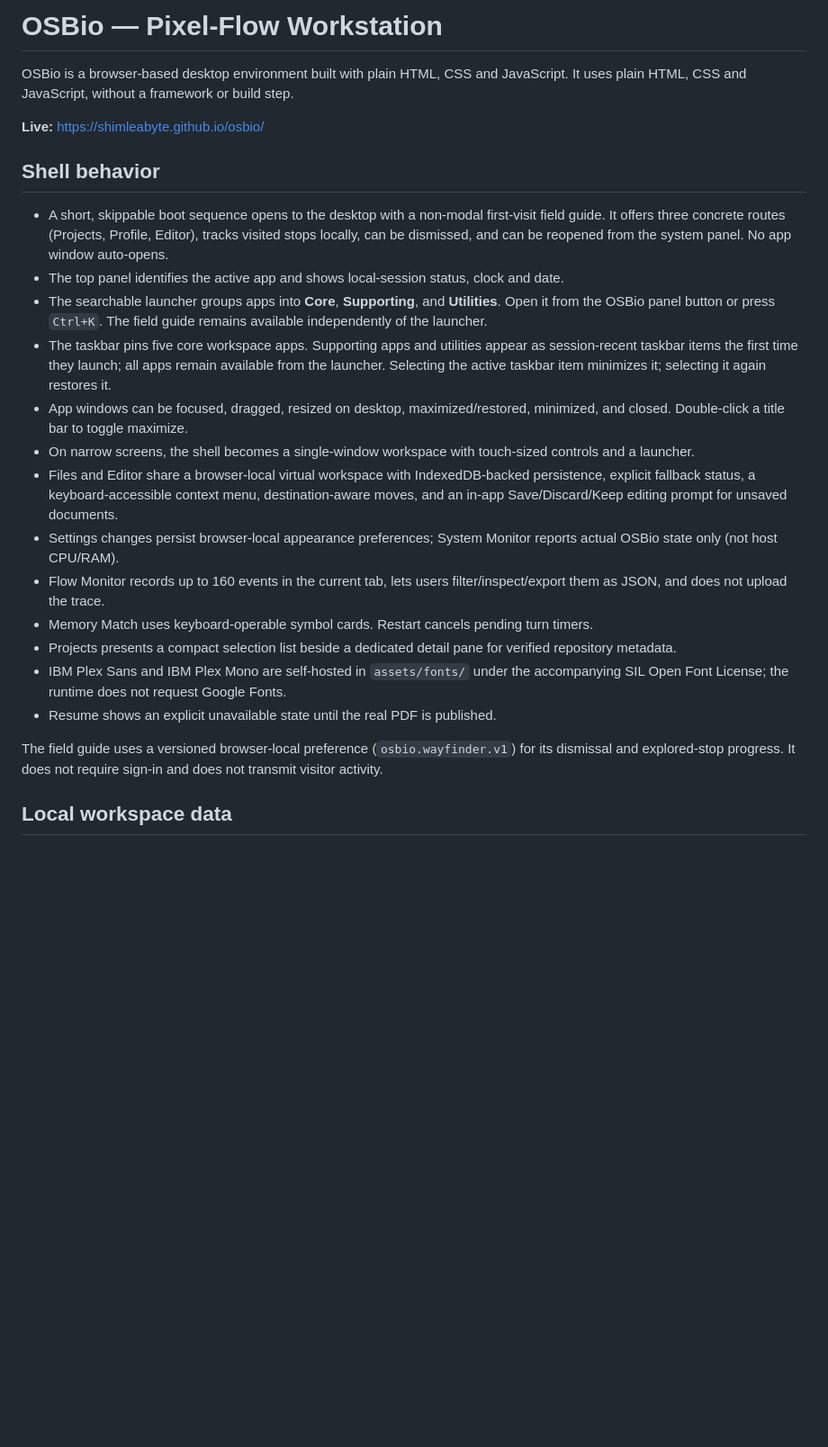
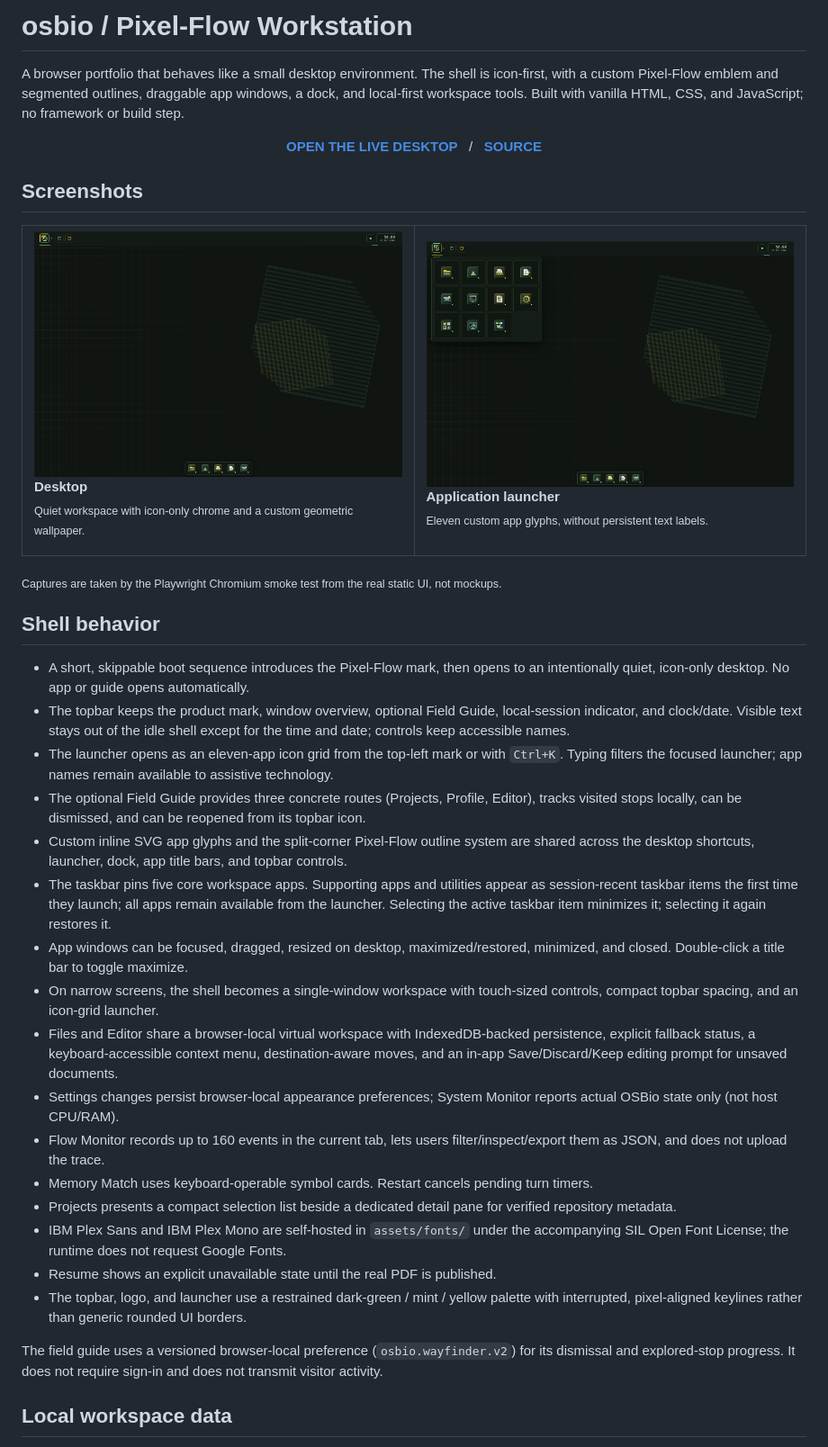
Before and after one commit to shimleabyte/osbio, a Markdown page: README.md, the part around the change. Shown at 90% size. Rendered like a GitHub page; blank space fills up the shorter version.

Commit message:
docs: document current Pixel-Flow desktop with screenshots

```diff
--- a/README.md
+++ b/README.md
@@ -1,17 +1,40 @@
-# OSBio — Pixel-Flow Workstation
+# osbio / Pixel-Flow Workstation
 
-OSBio is a browser-based desktop environment built with plain HTML, CSS and JavaScript. It uses plain HTML, CSS and JavaScript, without a framework or build step.
+A browser portfolio that behaves like a small desktop environment. The shell is icon-first, with a custom Pixel-Flow emblem and segmented outlines, draggable app windows, a dock, and local-first workspace tools. Built with vanilla HTML, CSS, and JavaScript; no framework or build step.
 
-**Live:** https://shimleabyte.github.io/osbio/
+<p align="center">
+  <a href="https://shimleabyte.github.io/osbio/"><strong>OPEN THE LIVE DESKTOP</strong></a>
+  &nbsp; / &nbsp;
+  <a href="https://github.com/shimleabyte/osbio"><strong>SOURCE</strong></a>
+</p>
+
+## Screenshots
+
+<table>
+  <tr>
+    <td width="50%" valign="top">
+      <a href="https://shimleabyte.github.io/osbio/"><img src="docs/screenshots/osbio-desktop.png" alt="OSBio icon-first desktop with its Pixel-Flow wallpaper, topbar, and floating dock" width="100%" /></a>
+      <p><strong>Desktop</strong><br /><sub>Quiet workspace with icon-only chrome and a custom geometric wallpaper.</sub></p>
+    </td>
+    <td width="50%" valign="top">
+      <a href="https://shimleabyte.github.io/osbio/"><img src="docs/screenshots/osbio-launcher.png" alt="OSBio application launcher with eleven custom pixel-art icons in a four-column grid" width="100%" /></a>
+      <p><strong>Application launcher</strong><br /><sub>Eleven custom app glyphs, without persistent text labels.</sub></p>
+    </td>
+  </tr>
+</table>
+
+<p><sub>Captures are taken by the Playwright Chromium smoke test from the real static UI, not mockups.</sub></p>
 
 ## Shell behavior
 
-- A short, skippable boot sequence opens to the desktop with a non-modal first-visit field guide. It offers three concrete routes (Projects, Profile, Editor), tracks visited stops locally, can be dismissed, and can be reopened from the system panel. No app window auto-opens.
-- The top panel identifies the active app and shows local-session status, clock and date.
-- The searchable launcher groups apps into **Core**, **Supporting**, and **Utilities**. Open it from the OSBio panel button or press `Ctrl+K`. The field guide remains available independently of the launcher.
+- A short, skippable boot sequence introduces the Pixel-Flow mark, then opens to an intentionally quiet, icon-only desktop. No app or guide opens automatically.
+- The topbar keeps the product mark, window overview, optional Field Guide, local-session indicator, and clock/date. Visible text stays out of the idle shell except for the time and date; controls keep accessible names.
+- The launcher opens as an eleven-app icon grid from the top-left mark or with `Ctrl+K`. Typing filters the focused launcher; app names remain available to assistive technology.
+- The optional Field Guide provides three concrete routes (Projects, Profile, Editor), tracks visited stops locally, can be dismissed, and can be reopened from its topbar icon.
+- Custom inline SVG app glyphs and the split-corner Pixel-Flow outline system are shared across the desktop shortcuts, launcher, dock, app title bars, and topbar controls.
 - The taskbar pins five core workspace apps. Supporting apps and utilities appear as session-recent taskbar items the first time they launch; all apps remain available from the launcher. Selecting the active taskbar item minimizes it; selecting it again restores it.
 - App windows can be focused, dragged, resized on desktop, maximized/restored, minimized, and closed. Double-click a title bar to toggle maximize.
-- On narrow screens, the shell becomes a single-window workspace with touch-sized controls and a launcher.
+- On narrow screens, the shell becomes a single-window workspace with touch-sized controls, compact topbar spacing, and an icon-grid launcher.
 - Files and Editor share a browser-local virtual workspace with IndexedDB-backed persistence, explicit fallback status, a keyboard-accessible context menu, destination-aware moves, and an in-app Save/Discard/Keep editing prompt for unsaved documents.
 - Settings changes persist browser-local appearance preferences; System Monitor reports actual OSBio state only (not host CPU/RAM).
 - Flow Monitor records up to 160 events in the current tab, lets users filter/inspect/export them as JSON, and does not upload the trace.
@@ -19,8 +42,9 @@ OSBio is a browser-based desktop environment built with plain HTML, CSS and Java
 - Projects presents a compact selection list beside a dedicated detail pane for verified repository metadata.
 - IBM Plex Sans and IBM Plex Mono are self-hosted in `assets/fonts/` under the accompanying SIL Open Font License; the runtime does not request Google Fonts.
 - Resume shows an explicit unavailable state until the real PDF is published.
+- The topbar, logo, and launcher use a restrained dark-green / mint / yellow palette with interrupted, pixel-aligned keylines rather than generic rounded UI borders.
 
-The field guide uses a versioned browser-local preference (`osbio.wayfinder.v1`) for its dismissal and explored-stop progress. It does not require sign-in and does not transmit visitor activity.
+The field guide uses a versioned browser-local preference (`osbio.wayfinder.v2`) for its dismissal and explored-stop progress. It does not require sign-in and does not transmit visitor activity.
 
 ## Local workspace data
 
```
